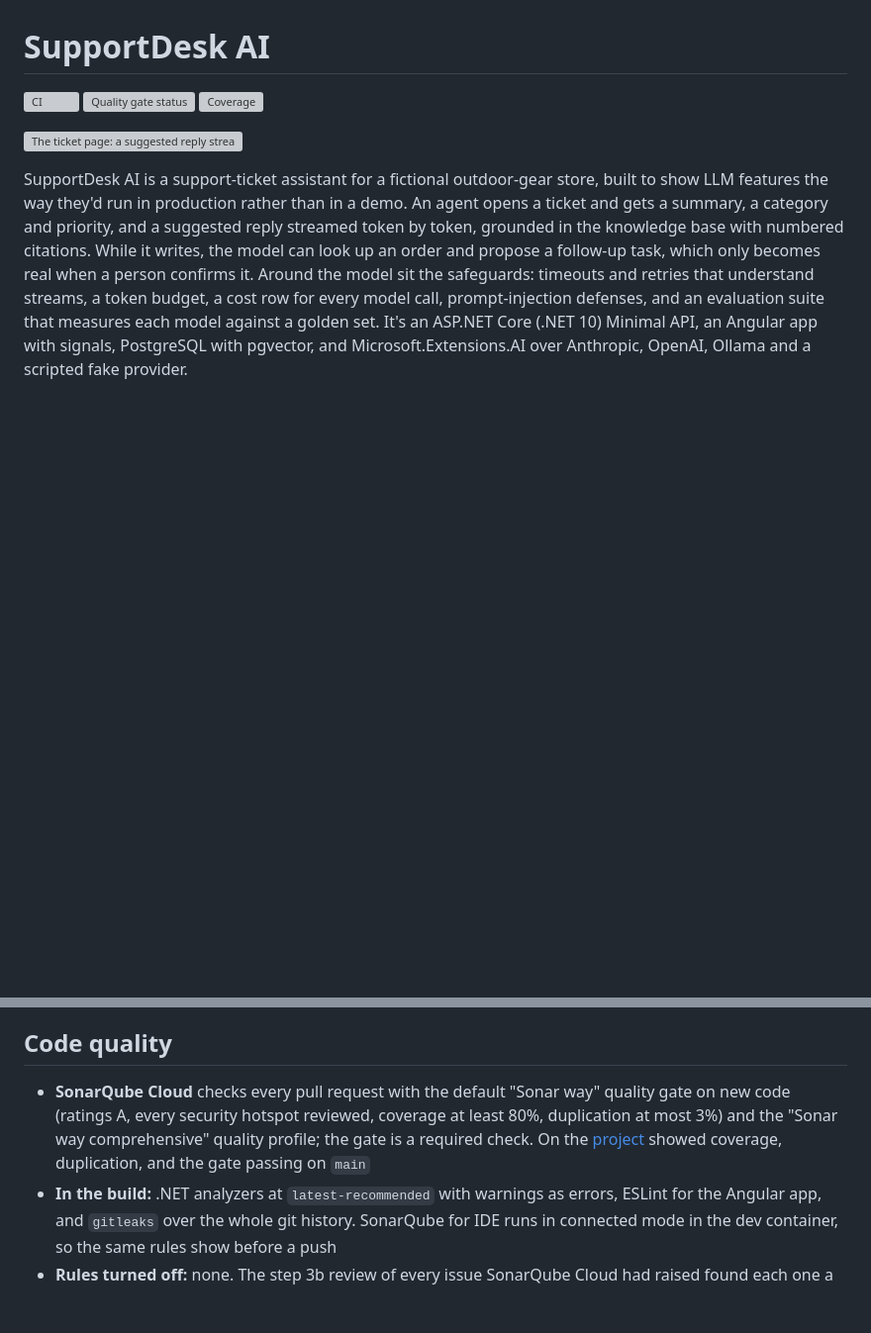
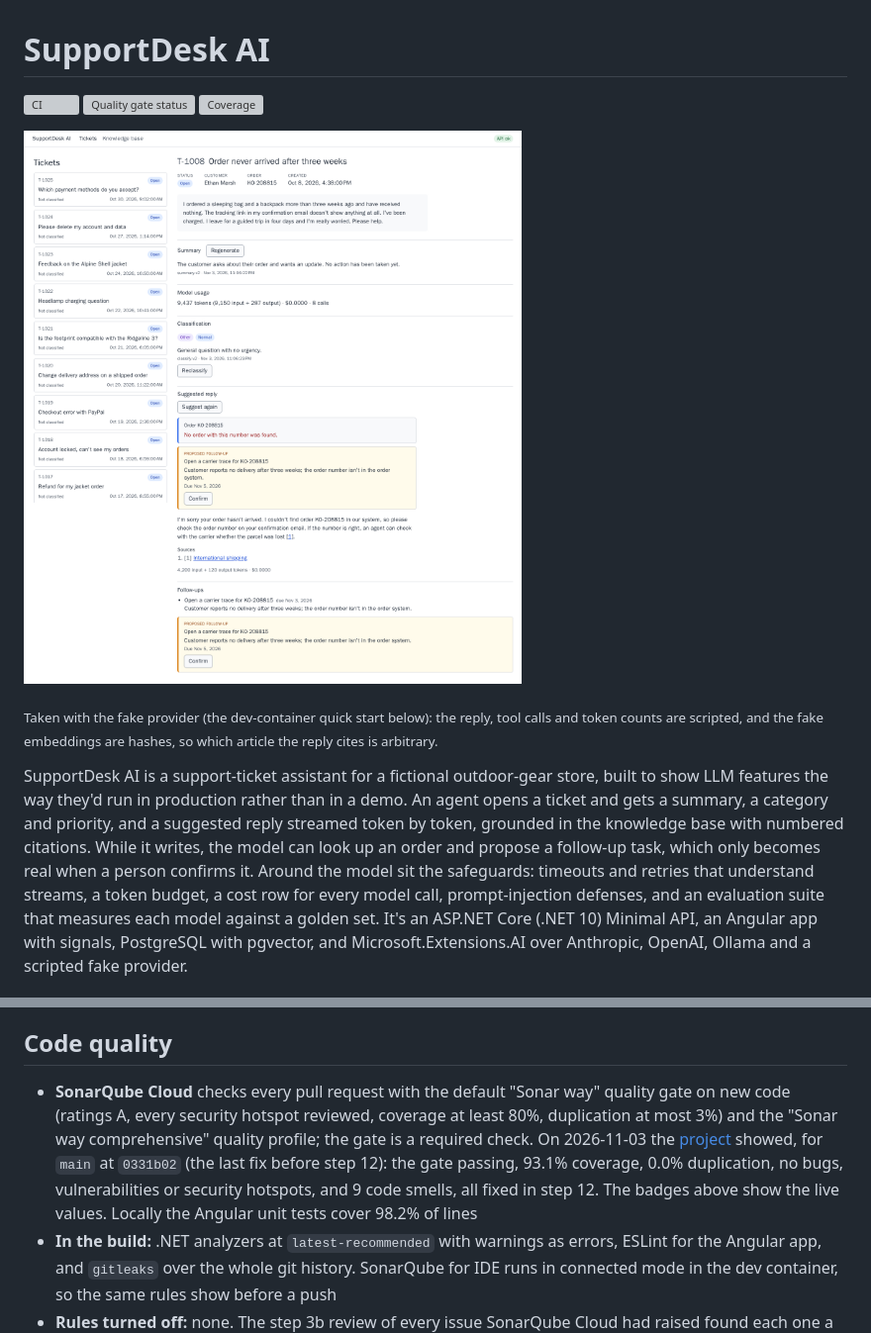
Before and after one commit to victor-v-shevchenko/SupportDesk-AI, a Markdown page: README.md, 2 parts joined by grey strips. Shown at 99% size. GitHub-like rendering; pictures changed too: docs/images/ticket-reply.png (added); blank space fills up the shorter version; grey boxes are pictures that could not be loaded.

```diff
--- a/README.md
+++ b/README.md
@@ -5,6 +5,8 @@
 [![Coverage](https://sonarcloud.io/api/project_badges/measure?project=victor-v-shevchenko_SupportDesk-AI&metric=coverage)](https://sonarcloud.io/component_measures?id=victor-v-shevchenko_SupportDesk-AI&metric=coverage)
 
 ![The ticket page: a suggested reply streamed with numbered citations, an order lookup card and a follow-up proposal waiting for Confirm](docs/images/ticket-reply.png)
+
+<sub>Taken with the fake provider (the dev-container quick start below): the reply, tool calls and token counts are scripted, and the fake embeddings are hashes, so which article the reply cites is arbitrary.</sub>
 
 SupportDesk AI is a support-ticket assistant for a fictional outdoor-gear store, built to show LLM features the way they'd run in production rather than in a demo. An agent opens a ticket and gets a summary, a category and priority, and a suggested reply streamed token by token, grounded in the knowledge base with numbered citations. While it writes, the model can look up an order and propose a follow-up task, which only becomes real when a person confirms it. Around the model sit the safeguards: timeouts and retries that understand streams, a token budget, a cost row for every model call, prompt-injection defenses, and an evaluation suite that measures each model against a golden set. It's an ASP.NET Core (.NET 10) Minimal API, an Angular app with signals, PostgreSQL with pgvector, and Microsoft.Extensions.AI over Anthropic, OpenAI, Ollama and a scripted fake provider.
 
@@ -112,7 +114,7 @@ CI runs everything but the evaluation on every push (`dotnet test --filter "Cate
 
 ## Code quality
 
-- **SonarQube Cloud** checks every pull request with the default "Sonar way" quality gate on new code (ratings A, every security hotspot reviewed, coverage at least 80%, duplication at most 3%) and the "Sonar way comprehensive" quality profile; the gate is a required check. On <!-- SONAR DATE --> the [project](https://sonarcloud.io/project/overview?id=victor-v-shevchenko_SupportDesk-AI) showed <!-- COVERAGE --> coverage, <!-- DUPLICATION --> duplication, <!-- ISSUES --> and the gate passing on `main`
+- **SonarQube Cloud** checks every pull request with the default "Sonar way" quality gate on new code (ratings A, every security hotspot reviewed, coverage at least 80%, duplication at most 3%) and the "Sonar way comprehensive" quality profile; the gate is a required check. On 2026-11-03 the [project](https://sonarcloud.io/project/overview?id=victor-v-shevchenko_SupportDesk-AI) showed, for `main` at `0331b02` (the last fix before step 12): the gate passing, 93.1% coverage, 0.0% duplication, no bugs, vulnerabilities or security hotspots, and 9 code smells, all fixed in step 12. The badges above show the live values. Locally the Angular unit tests cover 98.2% of lines
 - **In the build:** .NET analyzers at `latest-recommended` with warnings as errors, ESLint for the Angular app, and `gitleaks` over the whole git history. SonarQube for IDE runs in connected mode in the dev container, so the same rules show before a push
 - **Rules turned off:** none. The step 3b review of every issue SonarQube Cloud had raised found each one a real finding, so `sonar/SonarQube.Analysis.xml` has no rule exclusions; it only leaves generated code, seed data and build output out of analysis ([PLAN.md 11](PLAN.md#11-testing))
 
```
Also changed, not shown: other parts of README.md (+6 -6 lines), 1 other file.
